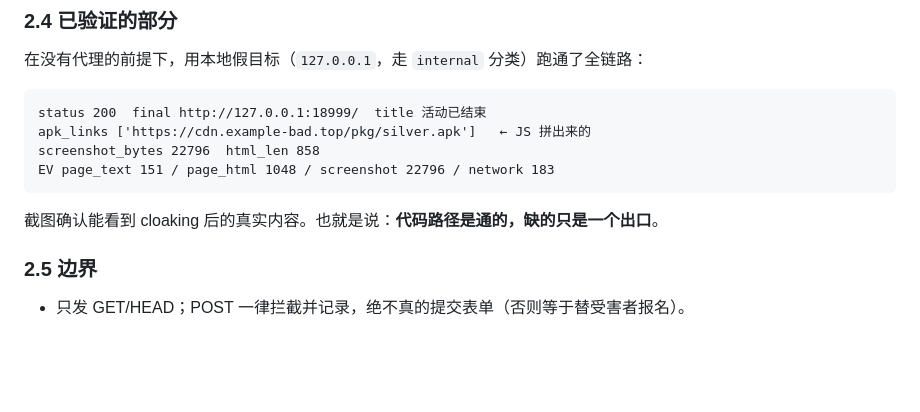
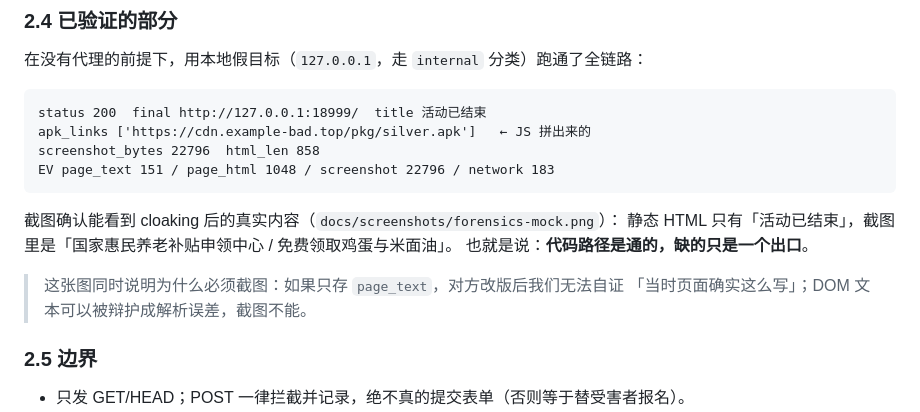
Before and after one commit to stellarissss/silver-sentinel, a Markdown page: docs/12-ICP与动态取证落地.md, the part around the change. GitHub-like rendering; blank space fills up the shorter version.

Commit message:
docs: 附动态取证验证截图

````diff
--- a/docs/12-ICP与动态取证落地.md
+++ b/docs/12-ICP与动态取证落地.md
@@ -179,7 +179,12 @@ screenshot_bytes 22796  html_len 858
 EV page_text 151 / page_html 1048 / screenshot 22796 / network 183
 ```
 
-截图确认能看到 cloaking 后的真实内容。也就是说：**代码路径是通的，缺的只是一个出口**。
+截图确认能看到 cloaking 后的真实内容（`docs/screenshots/forensics-mock.png`）：
+静态 HTML 只有「活动已结束」，截图里是「国家惠民养老补贴申领中心 / 免费领取鸡蛋与米面油」。
+也就是说：**代码路径是通的，缺的只是一个出口**。
+
+> 这张图同时说明为什么必须截图：如果只存 `page_text`，对方改版后我们无法自证
+> 「当时页面确实这么写」；DOM 文本可以被辩护成解析误差，截图不能。
 
 ### 2.5 边界
 
````
Also changed, not shown: docs/screenshots/forensics-mock.png (added).
